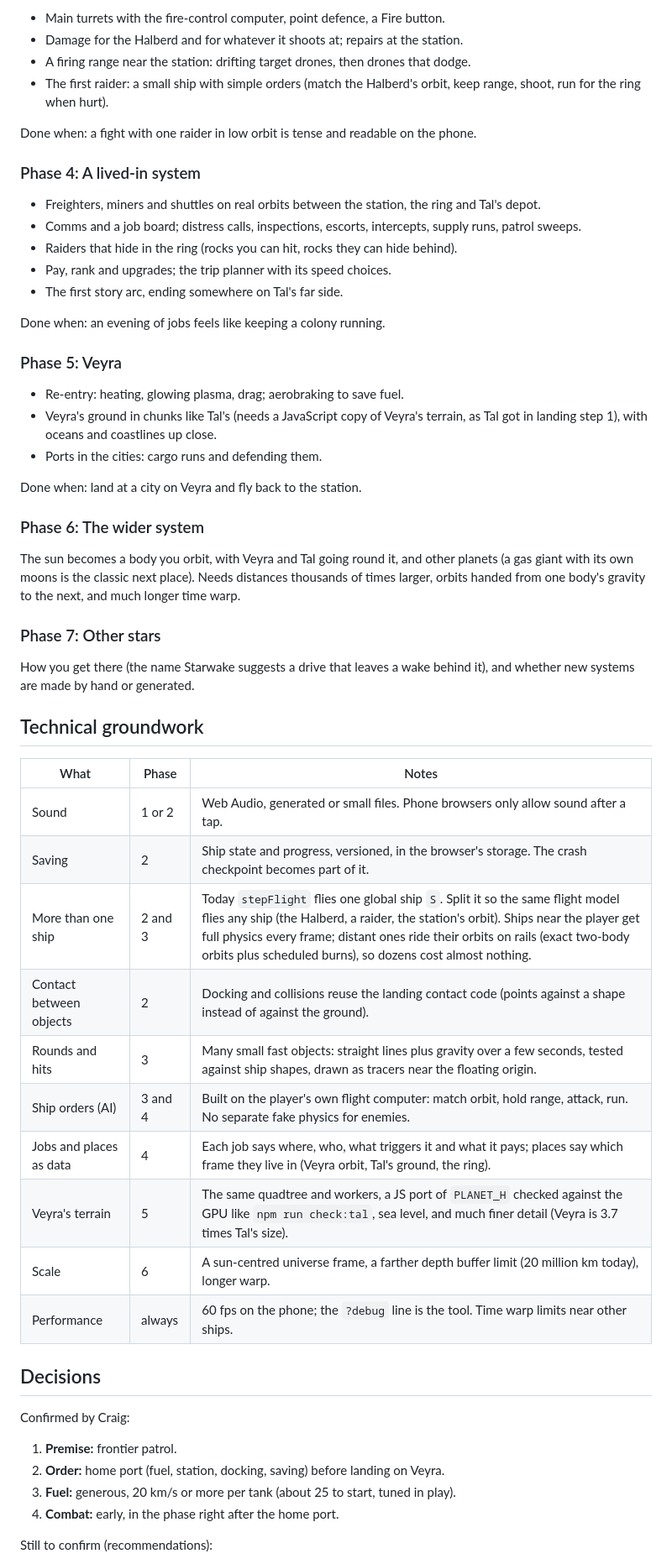
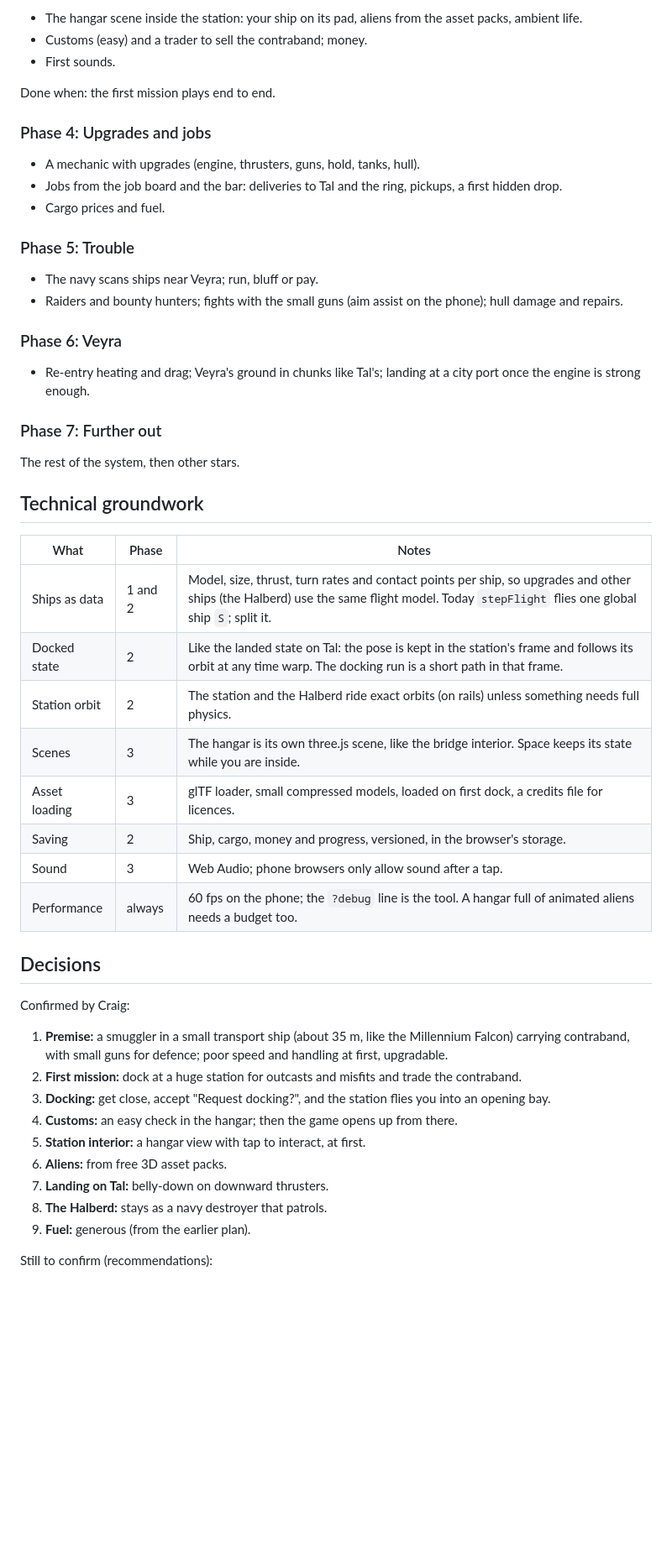
Before and after one commit to belgerath/Starwake, a Markdown page: docs/game-plan.md, the part around one of its changes. Shown at 84% size. GitHub-like rendering; blank space fills up the shorter version.

```diff
--- a/docs/game-plan.md
+++ b/docs/game-plan.md
@@ -132,60 +112,55 @@ Done when: undock, fly to Tal, land, come back and dock, and the game remembers
 
-- Main turrets with the fire-control computer, point defence, a Fire button.
-- Damage for the Halberd and for whatever it shoots at; repairs at the station.
-- A firing range near the station: drifting target drones, then drones that dodge.
-- The first raider: a small ship with simple orders (match the Halberd's orbit, keep range, shoot, run for the ring when hurt).
+- The hangar scene inside the station: your ship on its pad, aliens from the asset packs, ambient life.
+- Customs (easy) and a trader to sell the contraband; money.
+- First sounds.
 
-Done when: a fight with one raider in low orbit is tense and readable on the phone.
+Done when: the first mission plays end to end.
 
-### Phase 4: A lived-in system
+### Phase 4: Upgrades and jobs
 
-- Freighters, miners and shuttles on real orbits between the station, the ring and Tal's depot.
-- Comms and a job board; distress calls, inspections, escorts, intercepts, supply runs, patrol sweeps.
-- Raiders that hide in the ring (rocks you can hit, rocks they can hide behind).
-- Pay, rank and upgrades; the trip planner with its speed choices.
-- The first story arc, ending somewhere on Tal's far side.
+- A mechanic with upgrades (engine, thrusters, guns, hold, tanks, hull).
+- Jobs from the job board and the bar: deliveries to Tal and the ring, pickups, a first hidden drop.
+- Cargo prices and fuel.
 
-Done when: an evening of jobs feels like keeping a colony running.
+### Phase 5: Trouble
 
-### Phase 5: Veyra
+- The navy scans ships near Veyra; run, bluff or pay.
+- Raiders and bounty hunters; fights with the small guns (aim assist on the phone); hull damage and repairs.
 
-- Re-entry: heating, glowing plasma, drag; aerobraking to save fuel.
-- Veyra's ground in chunks like Tal's (needs a JavaScript copy of Veyra's terrain, as Tal got in landing step 1), with oceans and coastlines up close.
-- Ports in the cities: cargo runs and defending them.
+### Phase 6: Veyra
 
-Done when: land at a city on Veyra and fly back to the station.
+- Re-entry heating and drag; Veyra's ground in chunks like Tal's; landing at a city port once the engine is strong enough.
 
-### Phase 6: The wider system
+### Phase 7: Further out
 
-The sun becomes a body you orbit, with Veyra and Tal going round it, and other planets (a gas giant with its own moons is the classic next place). Needs distances thousands of times larger, orbits handed from one body's gravity to the next, and much longer time warp.
-
-### Phase 7: Other stars
-
-How you get there (the name Starwake suggests a drive that leaves a wake behind it), and whether new systems are made by hand or generated.
+The rest of the system, then other stars.
 
 ## Technical groundwork
 
 | What | Phase | Notes |
 |---|---|---|
-| Sound | 1 or 2 | Web Audio, generated or small files. Phone browsers only allow sound after a tap. |
-| Saving | 2 | Ship state and progress, versioned, in the browser's storage. The crash checkpoint becomes part of it. |
-| More than one ship | 2 and 3 | Today `stepFlight` flies one global ship `S`. Split it so the same flight model flies any ship (the Halberd, a raider, the station's orbit). Ships near the player get full physics every frame; distant ones ride their orbits on rails (exact two-body orbits plus scheduled burns), so dozens cost almost nothing. |
-| Contact between objects | 2 | Docking and collisions reuse the landing contact code (points against a shape instead of against the ground). |
-| Rounds and hits | 3 | Many small fast objects: straight lines plus gravity over a few seconds, tested against ship shapes, drawn as tracers near the floating origin. |
-| Ship orders (AI) | 3 and 4 | Built on the player's own flight computer: match orbit, hold range, attack, run. No separate fake physics for enemies. |
-| Jobs and places as data | 4 | Each job says where, who, what triggers it and what it pays; places say which frame they live in (Veyra orbit, Tal's ground, the ring). |
-| Veyra's terrain | 5 | The same quadtree and workers, a JS port of `PLANET_H` checked against the GPU like `npm run check:tal`, sea level, and much finer detail (Veyra is 3.7 times Tal's size). |
-| Scale | 6 | A sun-centred universe frame, a farther depth buffer limit (20 million km today), longer warp. |
-| Performance | always | 60 fps on the phone; the `?debug` line is the tool. Time warp limits near other ships. |
+| Ships as data | 1 and 2 | Model, size, thrust, turn rates and contact points per ship, so upgrades and other ships (the Halberd) use the same flight model. Today `stepFlight` flies one global ship `S`; split it. |
+| Docked state | 2 | Like the landed state on Tal: the pose is kept in the station's frame and follows its orbit at any time warp. The docking run is a short path in that frame. |
+| Station orbit | 2 | The station and the Halberd ride exact orbits (on rails) unless something needs full physics. |
+| Scenes | 3 | The hangar is its own three.js scene, like the bridge interior. Space keeps its state while you are inside. |
+| Asset loading | 3 | glTF loader, small compressed models, loaded on first dock, a credits file for licences. |
+| Saving | 2 | Ship, cargo, money and progress, versioned, in the browser's storage. |
+| Sound | 3 | Web Audio; phone browsers only allow sound after a tap. |
+| Performance | always | 60 fps on the phone; the `?debug` line is the tool. A hangar full of animated aliens needs a budget too. |
 
 ## Decisions
 
 Confirmed by Craig:
 
-1. **Premise:** frontier patrol.
-2. **Order:** home port (fuel, station, docking, saving) before landing on Veyra.
-3. **Fuel:** generous, 20 km/s or more per tank (about 25 to start, tuned in play).
-4. **Combat:** early, in the phase right after the home port.
+1. **Premise:** a smuggler in a small transport ship (about 35 m, like the Millennium Falcon) carrying contraband, with small guns for defence; poor speed and handling at first, upgradable.
+2. **First mission:** dock at a huge station for outcasts and misfits and trade the contraband.
+3. **Docking:** get close, accept "Request docking?", and the station flies you into an opening bay.
+4. **Customs:** an easy check in the hangar; then the game opens up from there.
+5. **Station interior:** a hangar view with tap to interact, at first.
+6. **Aliens:** from free 3D asset packs.
+7. **Landing on Tal:** belly-down on downward thrusters.
+8. **The Halberd:** stays as a navy destroyer that patrols.
+9. **Fuel:** generous (from the earlier plan).
 
 Still to confirm (recommendations):
 
```
Also changed, not shown: other parts of docs/game-plan.md (+84 -105 lines), CLAUDE.md (+6 -7 lines).
